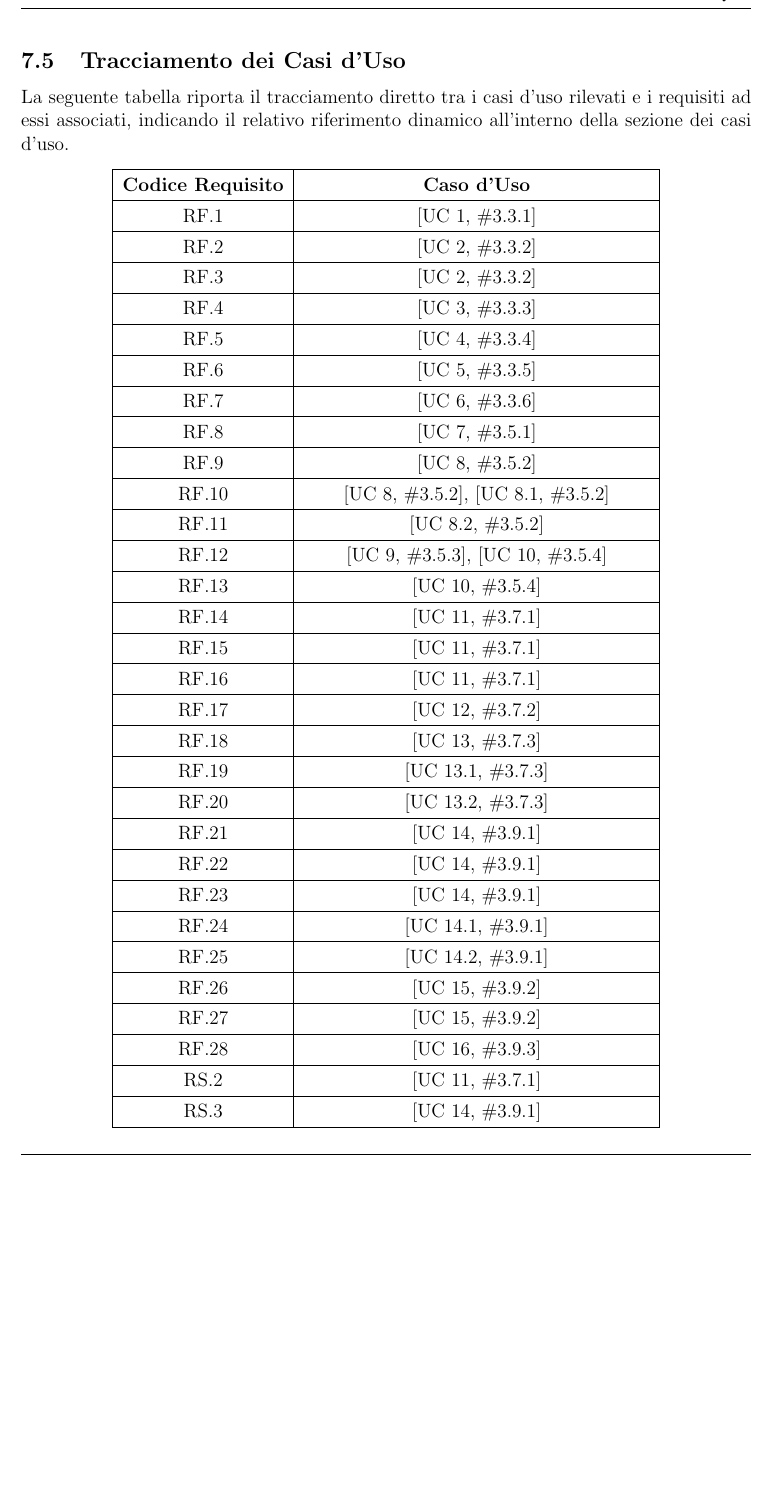
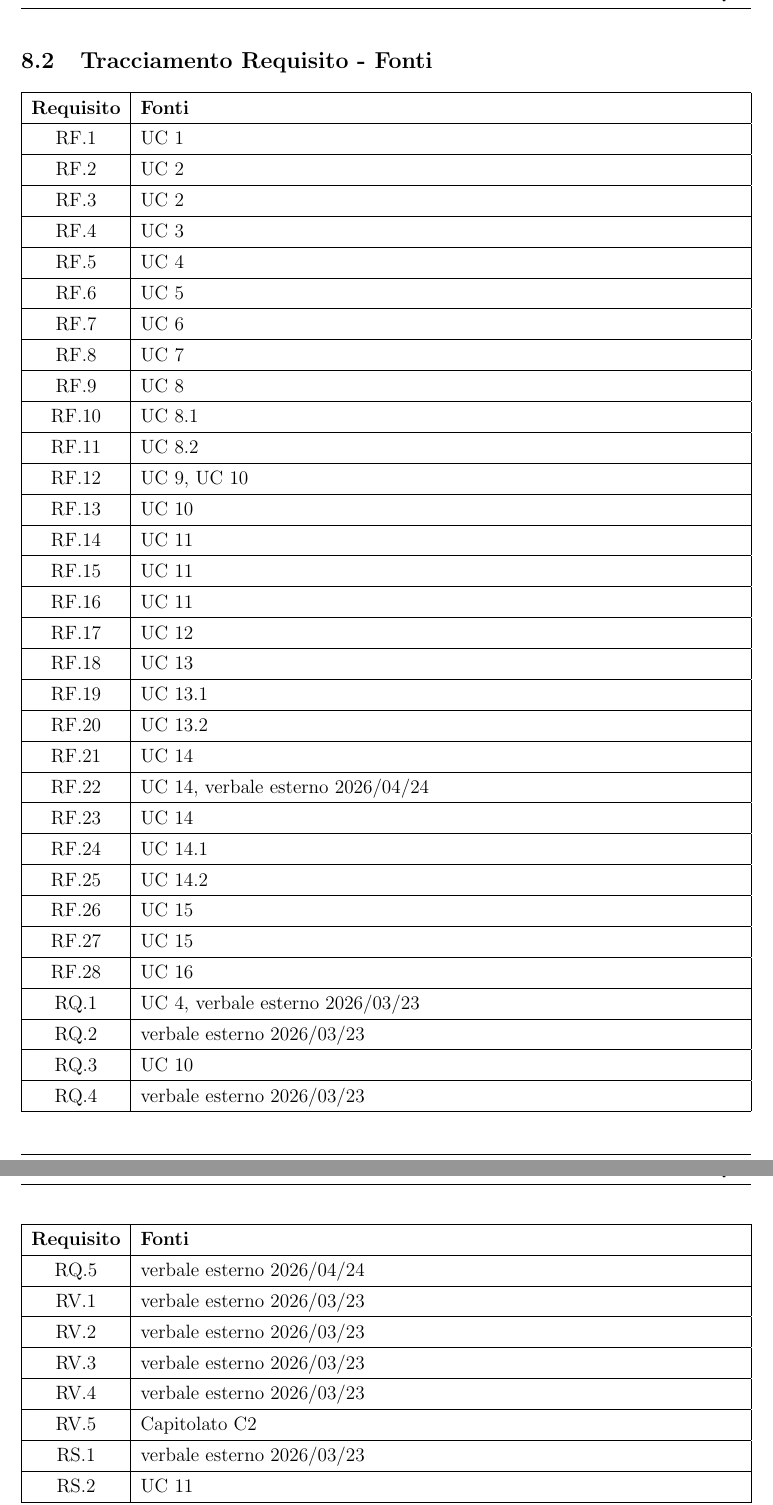
Before and after one commit to SkynetUniGroup/Code_Guardian, a LaTeX document (Documentazione/LaTeX/Analisi dei Requisiti/Analisi dei Requisiti.tex): part of page 38 of 39 before the commit and two parts of pages 39 and 40 of 40 after it, the two joined at a grey line, cut at the place of the change, the shorter picture padded with empty space. Compiled offline with pdfLaTeX.

Commit message:
modificata sezione tracciamento

```diff
--- a/Documentazione/LaTeX/Analisi dei Requisiti/Analisi dei Requisiti.tex
+++ b/Documentazione/LaTeX/Analisi dei Requisiti/Analisi dei Requisiti.tex
@@ -1301,10 +1301,7 @@ architettura completa ad agenti.
 \end{xltabular}
 \endgroup
 
-
-
 \newpage
 
-\subsection{Tracciamento dei Casi d'Uso}
+\section{Tracciamento}
 
-La seguente tabella riporta il tracciamento diretto tra i casi d'uso rilevati e i requisiti ad essi associati, indicando il relativo riferimento dinamico all'interno della sezione dei casi d'uso.
@@ -1315,11 +1314,36 @@ La seguente tabella riporta il tracciamento diretto tra i casi d'uso rilevati e
-\begin{xltabular}{12cm}{|c|>{\centering\arraybackslash}X|}
+\begin{xltabular}{\textwidth}{|c|X|}
     \hline
-    \textbf{Codice Requisito} & \textbf{Caso d'Uso} \\
+    \textbf{Fonte} & \textbf{Requisiti} \\
     \hline
     \endfirsthead
 
     \hline
-    \textbf{Codice Requisito} & \textbf{Caso d'Uso} \\
+    \textbf{Fonte} & \textbf{Requisiti} \\
     \hline
     \endhead
 
+    \hyperref[uc:1]{UC 1} & RF.1 \\ \hline
+    \hyperref[uc:2]{UC 2} & RF.2, RF.3 \\ \hline
+    \hyperref[uc:3]{UC 3} & RF.4 \\ \hline
+    \hyperref[uc:4]{UC 4} & RF.5, RQ.1 \\ \hline
+    \hyperref[uc:5]{UC 5} & RF.6 \\ \hline
+    \hyperref[uc:6]{UC 6} & RF.7 \\ \hline
+    \hyperref[uc:7]{UC 7} & RF.8 \\ \hline
+    \hyperref[uc:8]{UC 8} & RF.9 \\ \hline
+    \hyperref[uc:8.1]{UC 8.1} & RF.10 \\ \hline
+    \hyperref[uc:8.2]{UC 8.2} & RF.11 \\ \hline
+    \hyperref[uc:9]{UC 9} & RF.12 \\ \hline
+    \hyperref[uc:10]{UC 10} & RF.12, RF.13, RQ.3 \\ \hline
+    \hyperref[uc:11]{UC 11} & RF.14, RF.15, RF.16, RS.2 \\ \hline
+    \hyperref[uc:12]{UC 12} & RF.17 \\ \hline
+    \hyperref[uc:13]{UC 13} & RF.18 \\ \hline
+    \hyperref[uc:13.1]{UC 13.1} & RF.19 \\ \hline
+    \hyperref[uc:13.2]{UC 13.2} & RF.20 \\ \hline
+    \hyperref[uc:14]{UC 14} & RF.21, RF.22, RF.23, RS.3 \\ \hline
+    \hyperref[uc:14.1]{UC 14.1} & RF.24 \\ \hline
+    \hyperref[uc:14.2]{UC 14.2} & RF.25 \\ \hline
+    \hyperref[uc:15]{UC 15} & RF.26, RF.27 \\ \hline
+    \hyperref[uc:16]{UC 16} & RF.28 \\ \hline
+    Capitolato C2 & RV.5 \\ \hline
+    verbale esterno 2026/03/23 & RQ.1, RQ.2, RQ.4, RV.1, RV.2, RV.3, RV.4, RS.1 \\ \hline
+    verbale esterno 2026/04/24 & RF.22, RQ.5 \\ \hline
@@ -1326,40 +1356,61 @@ La seguente tabella riporta il tracciamento diretto tra i casi d'uso rilevati e
+\subsection{Tracciamento Requisito - Fonti}
+
+\begingroup
+\renewcommand{\arraystretch}{1.3}
+\begin{xltabular}{\textwidth}{|c|X|}
     \hline
-    \endfoot
+    \textbf{Requisito} & \textbf{Fonti} \\
     \hline
-    \endlastfoot
+    \endfirsthead
 
-    RF.1  & [UC 1, \#3.3.1]   \\ \hline
-    RF.2  & [UC 2, \#3.3.2]   \\ \hline
-    RF.3  & [UC 2, \#3.3.2]   \\ \hline
-    RF.4  & [UC 3, \#3.3.3]   \\ \hline
-    RF.5  & [UC 4, \#3.3.4]   \\ \hline
-    RF.6  & [UC 5, \#3.3.5]   \\ \hline
-    RF.7  & [UC 6, \#3.3.6]   \\ \hline
-    RF.8  & [UC 7, \#3.5.1]   \\ \hline
-    RF.9  & [UC 8, \#3.5.2]   \\ \hline
-    RF.10 & [UC 8, \#3.5.2], [UC 8.1, \#3.5.2] \\ \hline
-    RF.11 & [UC 8.2, \#3.5.2] \\ \hline
-    RF.12 & [UC 9, \#3.5.3], [UC 10, \#3.5.4]   \\ \hline
-    RF.13 & [UC 10, \#3.5.4]  \\ \hline
-    RF.14 & [UC 11, \#3.7.1]  \\ \hline
-    RF.15 & [UC 11, \#3.7.1]  \\ \hline
-    RF.16 & [UC 11, \#3.7.1]  \\ \hline
-    RF.17 & [UC 12, \#3.7.2]  \\ \hline
-    RF.18 & [UC 13, \#3.7.3]  \\ \hline
-    RF.19 & [UC 13.1, \#3.7.3] \\ \hline
-    RF.20 & [UC 13.2, \#3.7.3] \\ \hline
-    RF.21 & [UC 14, \#3.9.1]  \\ \hline
-    RF.22 & [UC 14, \#3.9.1]  \\ \hline
-    RF.23 & [UC 14, \#3.9.1]  \\ \hline
-    RF.24 & [UC 14.1, \#3.9.1] \\ \hline
-    RF.25 & [UC 14.2, \#3.9.1] \\ \hline
-    RF.26 & [UC 15, \#3.9.2]  \\ \hline
-    RF.27 & [UC 15, \#3.9.2]  \\ \hline
-    RF.28 & [UC 16, \#3.9.3]  \\ \hline
-    RS.2  & [UC 11, \#3.7.1]  \\ \hline
-    RS.3  & [UC 14, \#3.9.1]  \\
+    \hline
+    \textbf{Requisito} & \textbf{Fonti} \\
+    \hline
+    \endhead
+
+    RF.1 & \hyperref[uc:1]{UC 1} \\ \hline
+    RF.2 & \hyperref[uc:2]{UC 2} \\ \hline
+    RF.3 & \hyperref[uc:2]{UC 2} \\ \hline
+    RF.4 & \hyperref[uc:3]{UC 3} \\ \hline
+    RF.5 & \hyperref[uc:4]{UC 4} \\ \hline
+    RF.6 & \hyperref[uc:5]{UC 5} \\ \hline
+    RF.7 & \hyperref[uc:6]{UC 6} \\ \hline
+    RF.8 & \hyperref[uc:7]{UC 7} \\ \hline
+    RF.9 & \hyperref[uc:8]{UC 8} \\ \hline
+    RF.10 & \hyperref[uc:8.1]{UC 8.1} \\ \hline
+    RF.11 & \hyperref[uc:8.2]{UC 8.2} \\ \hline
+    RF.12 & \hyperref[uc:9]{UC 9}, \hyperref[uc:10]{UC 10} \\ \hline
+    RF.13 & \hyperref[uc:10]{UC 10} \\ \hline
+    RF.14 & \hyperref[uc:11]{UC 11} \\ \hline
+    RF.15 & \hyperref[uc:11]{UC 11} \\ \hline
+    RF.16 & \hyperref[uc:11]{UC 11} \\ \hline
+    RF.17 & \hyperref[uc:12]{UC 12} \\ \hline
+    RF.18 & \hyperref[uc:13]{UC 13} \\ \hline
+    RF.19 & \hyperref[uc:13.1]{UC 13.1} \\ \hline
+    RF.20 & \hyperref[uc:13.2]{UC 13.2} \\ \hline
+    RF.21 & \hyperref[uc:14]{UC 14} \\ \hline
+    RF.22 & \hyperref[uc:14]{UC 14}, verbale esterno 2026/04/24 \\ \hline
+    RF.23 & \hyperref[uc:14]{UC 14} \\ \hline
+    RF.24 & \hyperref[uc:14.1]{UC 14.1} \\ \hline
+    RF.25 & \hyperref[uc:14.2]{UC 14.2} \\ \hline
+    RF.26 & \hyperref[uc:15]{UC 15} \\ \hline
+    RF.27 & \hyperref[uc:15]{UC 15} \\ \hline
+    RF.28 & \hyperref[uc:16]{UC 16} \\ \hline
+    RQ.1 & \hyperref[uc:4]{UC 4}, verbale esterno 2026/03/23 \\ \hline
+    RQ.2 & verbale esterno 2026/03/23 \\ \hline
+    RQ.3 & \hyperref[uc:10]{UC 10} \\ \hline
+    RQ.4 & verbale esterno 2026/03/23 \\ \hline
+    RQ.5 & verbale esterno 2026/04/24 \\ \hline
+    RV.1 & verbale esterno 2026/03/23 \\ \hline
+    RV.2 & verbale esterno 2026/03/23 \\ \hline
+    RV.3 & verbale esterno 2026/03/23 \\ \hline
+    RV.4 & verbale esterno 2026/03/23 \\ \hline
+    RV.5 & Capitolato C2 \\ \hline
+    RS.1 & verbale esterno 2026/03/23 \\ \hline
+    RS.2 & \hyperref[uc:11]{UC 11} \\ \hline
+    RS.3 & \hyperref[uc:14]{UC 14} \\ \hline
+
 \end{xltabular}
-\end{center}
 \endgroup
 
 \end{document}
```
Also changed, not shown: Documentazione/LaTeX/Analisi dei Requisiti/Analisi dei Requisiti.tex (14 more changed lines).
